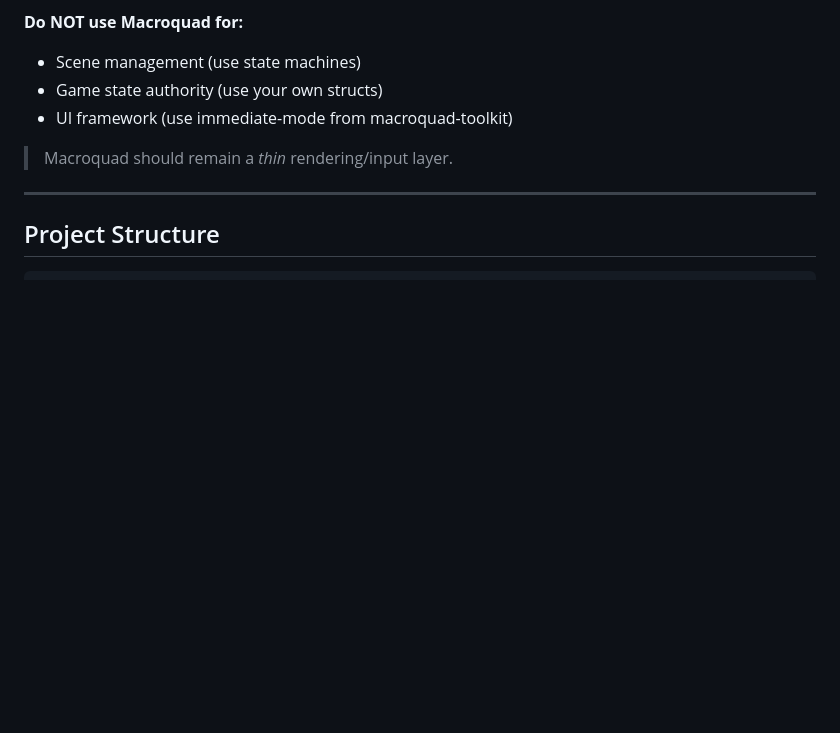
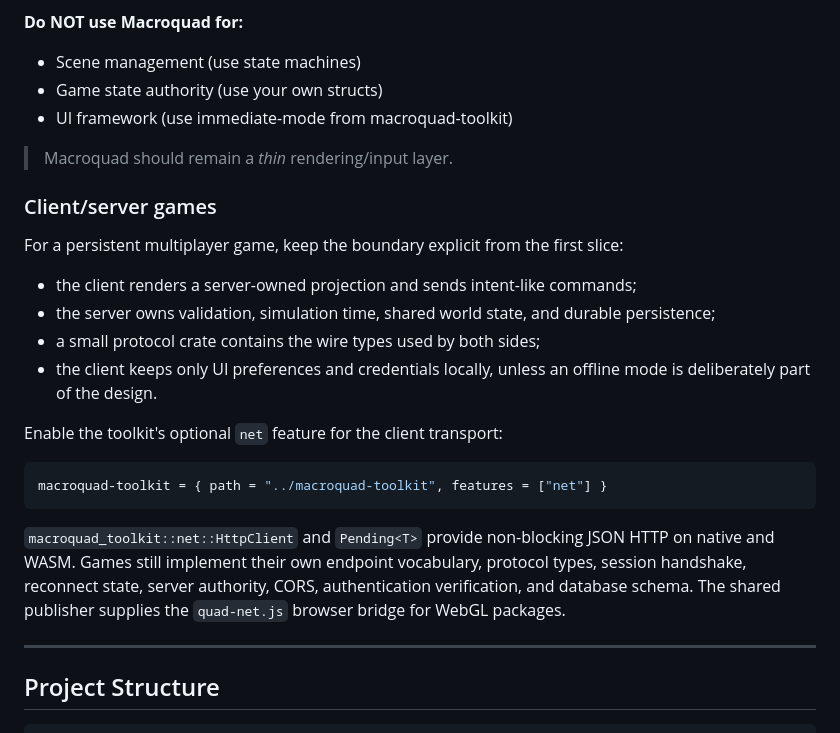
Before and after one commit to WebHatchery/rust_management, a Markdown page: docs/GAME_DEVELOPMENT_GUIDE.md, the part around the change. GitHub-like rendering; blank space fills up the shorter version.

````diff
--- a/docs/GAME_DEVELOPMENT_GUIDE.md
+++ b/docs/GAME_DEVELOPMENT_GUIDE.md
@@ -61,6 +61,30 @@ serde_json = "1.0"
 - UI framework (use immediate-mode from macroquad-toolkit)
 
 > Macroquad should remain a *thin* rendering/input layer.
+
+### Client/server games
+
+For a persistent multiplayer game, keep the boundary explicit from the first
+slice:
+
+- the client renders a server-owned projection and sends intent-like commands;
+- the server owns validation, simulation time, shared world state, and durable
+  persistence;
+- a small protocol crate contains the wire types used by both sides;
+- the client keeps only UI preferences and credentials locally, unless an
+  offline mode is deliberately part of the design.
+
+Enable the toolkit's optional `net` feature for the client transport:
+
+```toml
+macroquad-toolkit = { path = "../macroquad-toolkit", features = ["net"] }
+```
+
+`macroquad_toolkit::net::HttpClient` and `Pending<T>` provide non-blocking JSON
+HTTP on native and WASM. Games still implement their own endpoint vocabulary,
+protocol types, session handshake, reconnect state, server authority, CORS,
+authentication verification, and database schema. The shared publisher supplies
+the `quad-net.js` browser bridge for WebGL packages.
 
 ---
 
````
Also changed, not shown: docs/MACROQUAD_TOOLKIT.md (+18 -0 lines).
